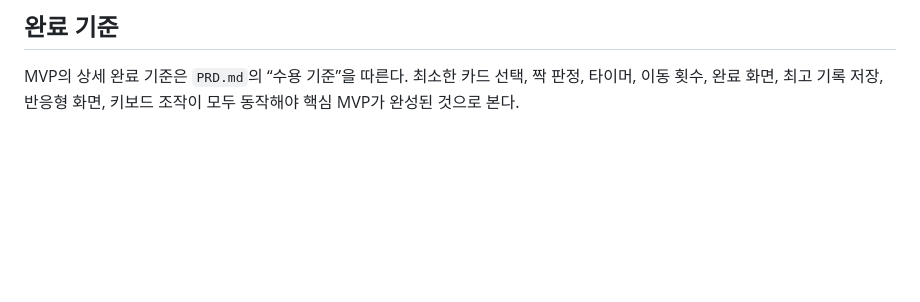
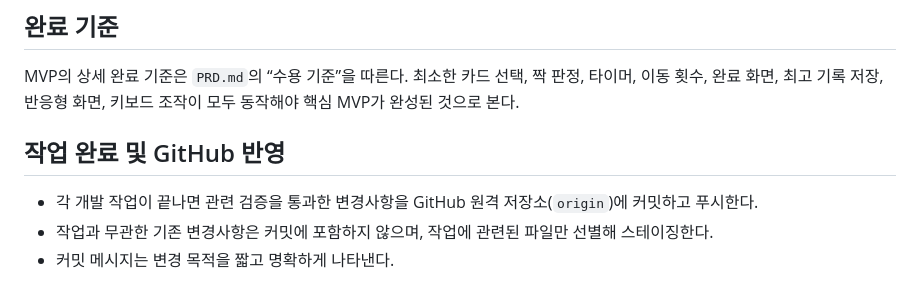
Before and after one commit to yooyunwoo/portfolio, a Markdown page: CODEX.md, the part around the change. GitHub-like rendering; blank space fills up the shorter version.

Commit message:
docs: move GitHub workflow to CODEX

```diff
--- a/CODEX.md
+++ b/CODEX.md
@@ -222,3 +222,9 @@ python -m http.server 8000
 ## 완료 기준
 
 MVP의 상세 완료 기준은 `PRD.md`의 “수용 기준”을 따른다. 최소한 카드 선택, 짝 판정, 타이머, 이동 횟수, 완료 화면, 최고 기록 저장, 반응형 화면, 키보드 조작이 모두 동작해야 핵심 MVP가 완성된 것으로 본다.
+
+## 작업 완료 및 GitHub 반영
+
+- 각 개발 작업이 끝나면 관련 검증을 통과한 변경사항을 GitHub 원격 저장소(`origin`)에 커밋하고 푸시한다.
+- 작업과 무관한 기존 변경사항은 커밋에 포함하지 않으며, 작업에 관련된 파일만 선별해 스테이징한다.
+- 커밋 메시지는 변경 목적을 짧고 명확하게 나타낸다.
```
Also changed, not shown: PRD.md (+0 -1 lines).
